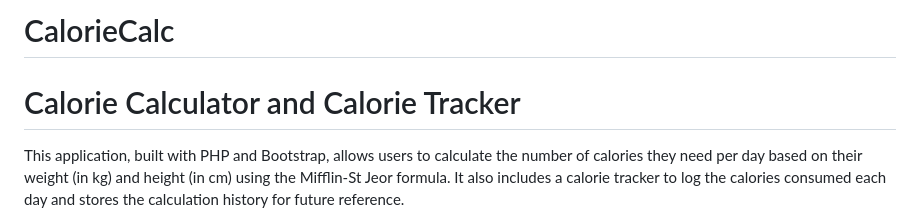
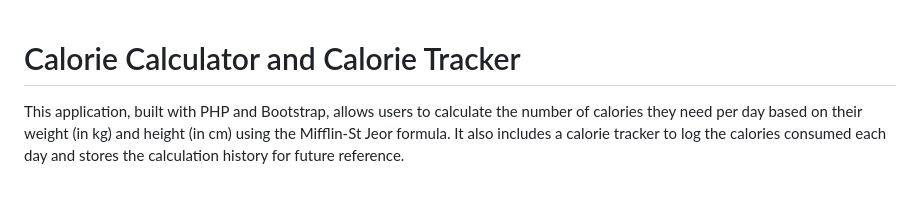
Before and after one commit to Miguelkarma/calorieCalc, a Markdown page: README.md, the part around the change. Drawn GitHub-style; blank space fills up the shorter version.

```diff
--- a/README.md
+++ b/README.md
@@ -1,5 +1,3 @@
-# CalorieCalc
-
 # Calorie Calculator and Calorie Tracker
 
 This application, built with PHP and Bootstrap, allows users to calculate the number of calories they need per day based on their weight (in kg) and height (in cm) using the Mifflin-St Jeor formula. It also includes a calorie tracker to log the calories consumed each day and stores the calculation history for future reference.
```
